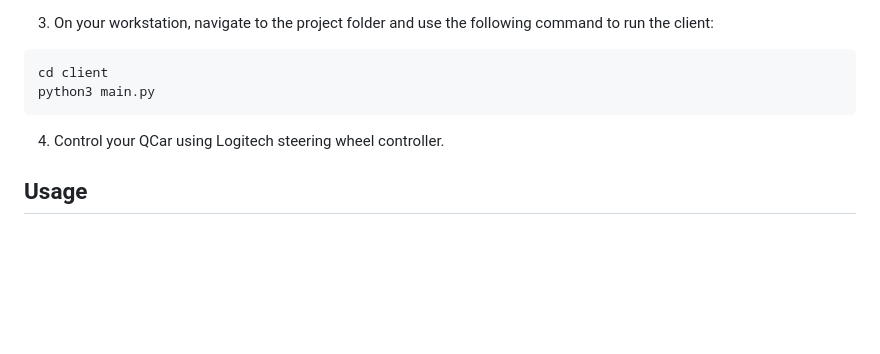
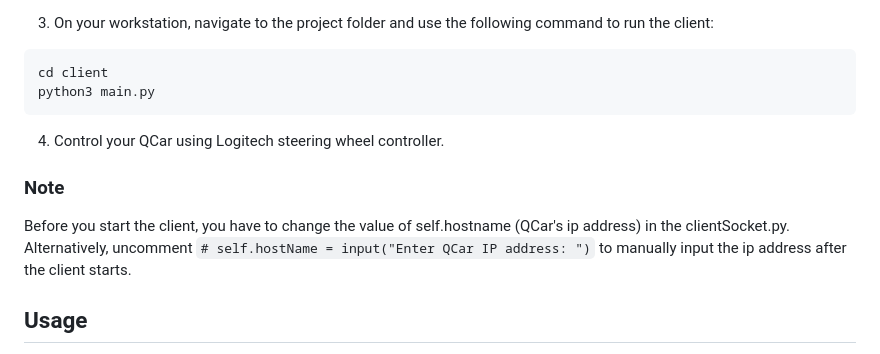
Before and after one commit to leidZhang/QCar-Remote-Control, a Markdown page: README.md, the part around the change. Rendered like a GitHub page; blank space fills up the shorter version.

````diff
--- a/README.md
+++ b/README.md
@@ -67,6 +67,9 @@ python3 main.py
 ```
 4. Control your QCar using Logitech steering wheel controller.
 
+### Note
+Before you start the client, you have to change the value of self.hostname (QCar's ip address) in the clientSocket.py. Alternatively, uncomment `# self.hostName = input("Enter QCar IP address: ")` to manually input the ip address after the client starts.
+
 ## Usage
 Once the server and client are running, ensure your Logitech steering wheel controller is properly connected to your workstation.
 - Steering:
````
